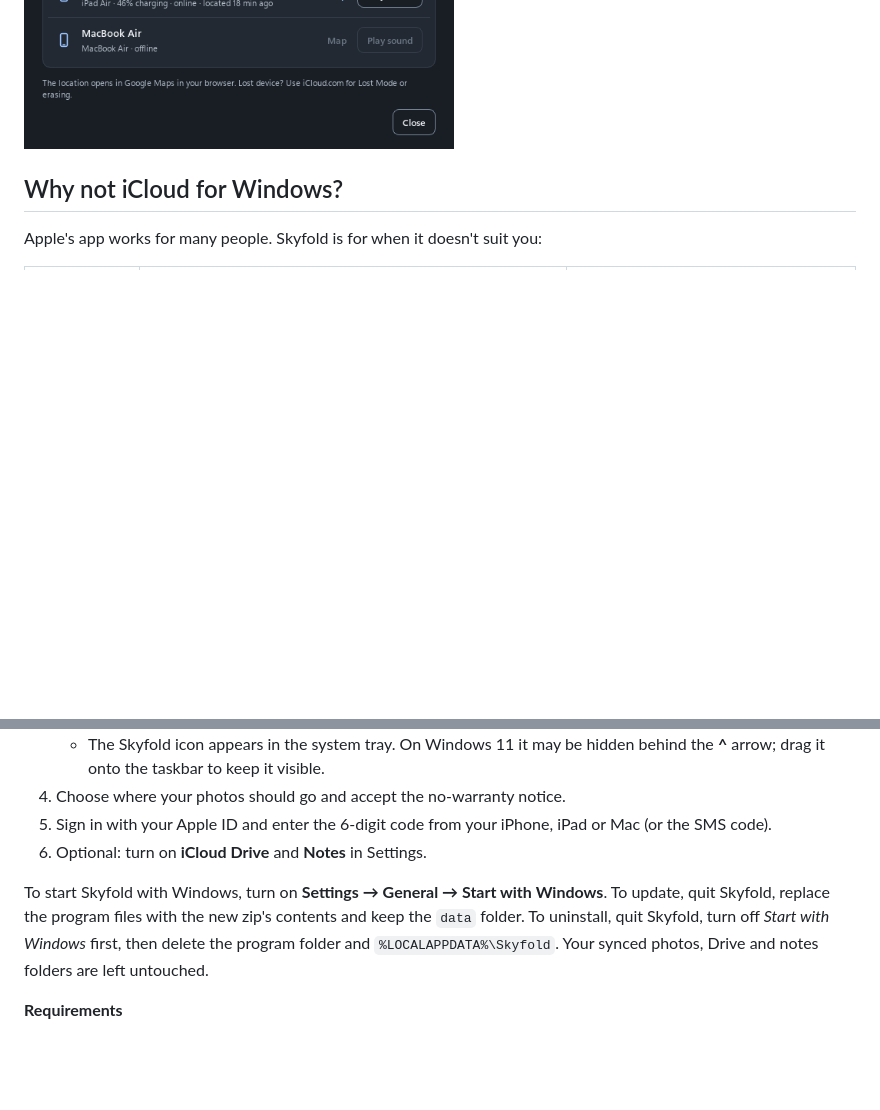
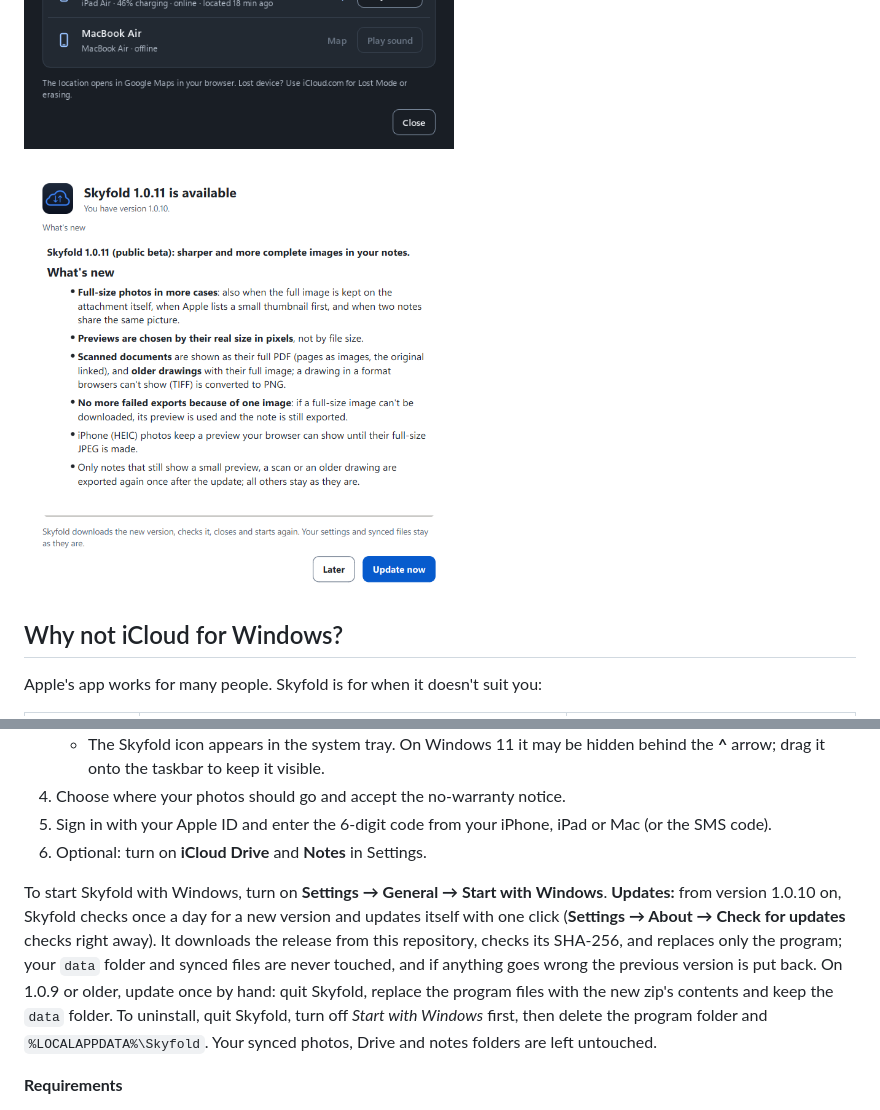
Before and after one commit to zoranmod/skyfold, a Markdown page: README.md, 2 parts joined by grey strips. Drawn GitHub-style; pictures changed too: docs/screenshots/update.png (added); blank space fills up the shorter version.

```diff
--- a/README.md
+++ b/README.md
@@ -50,6 +54,9 @@
 <p>
   <img src="docs/screenshots/delete-confirm.png" width="430" alt="Skyfold asks before a large deletion">
   <img src="docs/screenshots/find-my.png" width="430" alt="Find My: devices, battery and play sound">
+</p>
+<p>
+  <img src="docs/screenshots/update.png" width="430" alt="A new version: what's new, and Update now">
 </p>
 
 ## Why not iCloud for Windows?
@@ -79,7 +86,7 @@ Apple's app does things Skyfold doesn't: passwords/keychain, bookmarks, mail/con
 6. Optional: turn on **iCloud Drive** and **Notes** in Settings.
 
 To start Skyfold with Windows, turn on **Settings → General → Start with Windows**.
-To update, quit Skyfold, replace the program files with the new zip's contents and keep the `data` folder.
+**Updates:** from version 1.0.10 on, Skyfold checks once a day for a new version and updates itself with one click (**Settings → About → Check for updates** checks right away). It downloads the release from this repository, checks its SHA-256, and replaces only the program; your `data` folder and synced files are never touched, and if anything goes wrong the previous version is put back. On 1.0.9 or older, update once by hand: quit Skyfold, replace the program files with the new zip's contents and keep the `data` folder.
 To uninstall, quit Skyfold, turn off *Start with Windows* first, then delete the program folder and `%LOCALAPPDATA%\Skyfold`. Your synced photos, Drive and notes folders are left untouched.
 
 **Requirements**
```
Also changed, not shown: other parts of README.md (+9 -4 lines), SECURITY.md (+1 -1 lines), docs/screenshots/notes-index.png (added).
